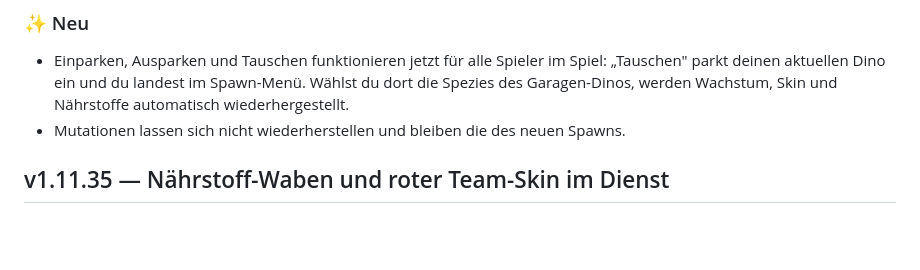
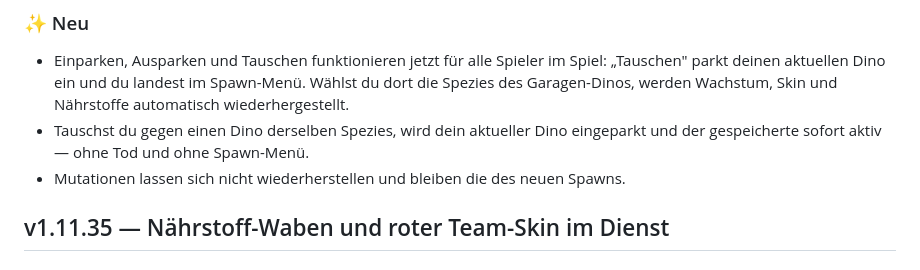
Before and after one commit to FERROSAUR445/ferrosaur-overlay, a Markdown page: CHANGELOG.md, the part around the change. GitHub-like rendering; blank space fills up the shorter version.

Commit message:
Changelog: Tausch gleicher Spezies ohne Tod
Co-Authored-By: Claude Sonnet 5 <noreply@anthropic.com>

```diff
--- a/CHANGELOG.md
+++ b/CHANGELOG.md
@@ -15,6 +15,9 @@
   im Spiel: „Tauschen" parkt deinen aktuellen Dino ein und du landest im
   Spawn-Menü. Wählst du dort die Spezies des Garagen-Dinos, werden
   Wachstum, Skin und Nährstoffe automatisch wiederhergestellt.
+- Tauschst du gegen einen Dino derselben Spezies, wird dein aktueller Dino
+  eingeparkt und der gespeicherte sofort aktiv — ohne Tod und ohne
+  Spawn-Menü.
 - Mutationen lassen sich nicht wiederherstellen und bleiben die des neuen
   Spawns.
 
```
